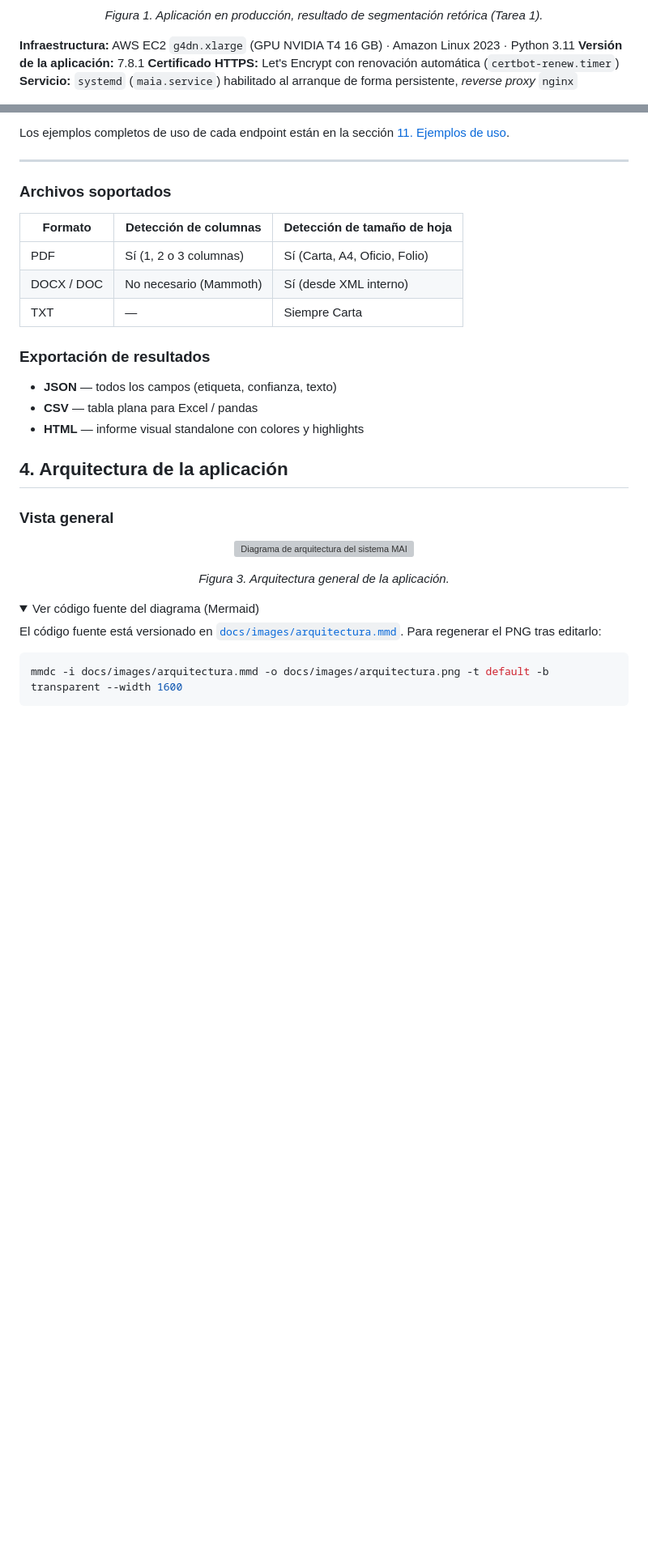
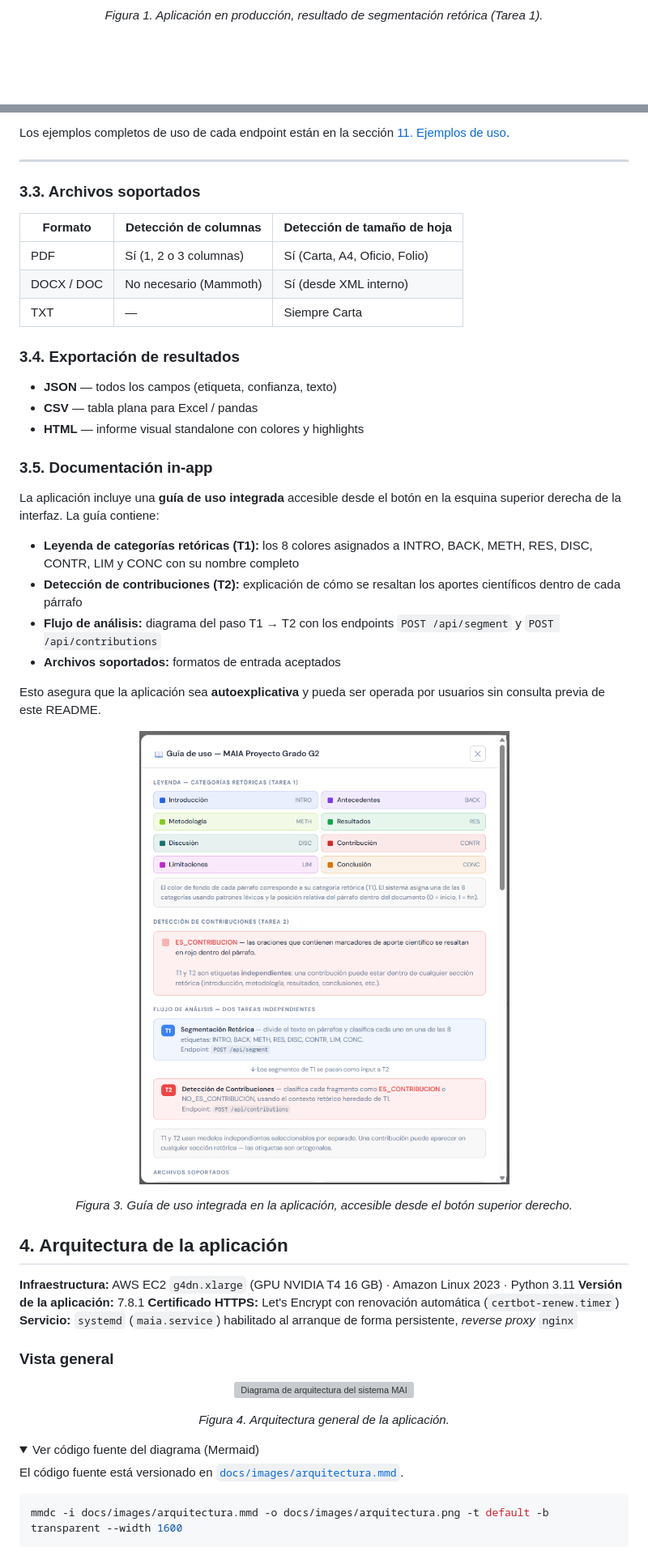
Before and after one commit to camm93/proyecto_grado_maia, a Markdown page: README.md, 2 parts joined by grey strips. Shown: that part at 81% size. Drawn GitHub-style; pictures changed too: docs/images/guia_uso.png (added); folded sections open; blank space fills up the shorter version; grey boxes are pictures that could not be loaded.

````diff
--- a/README.md
+++ b/README.md
@@ -99,10 +101,7 @@ La aplicación está desplegada y accesible públicamente en: https://uniandes-m
 </p>
 
 
-**Infraestructura:** AWS EC2 `g4dn.xlarge` (GPU NVIDIA T4 16 GB) · Amazon Linux 2023 · Python 3.11
-**Versión de la aplicación:** 7.8.1
-**Certificado HTTPS:** Let's Encrypt con renovación automática (`certbot-renew.timer`)
-**Servicio:** `systemd` (`maia.service`) habilitado al arranque de forma persistente, *reverse proxy* `nginx`
+<br>
 
 <p align="center">
   <img src="docs/images/app_contr.png"
@@ -140,7 +189,7 @@ Los ejemplos completos de uso de cada endpoint están en la sección [11. Ejempl
 
 ---
 
-### Archivos soportados
+### 3.3. Archivos soportados
 
 | Formato | Detección de columnas | Detección de tamaño de hoja |
 |---|---|---|
@@ -148,14 +197,39 @@ Los ejemplos completos de uso de cada endpoint están en la sección [11. Ejempl
 | DOCX / DOC | No necesario (Mammoth) | Sí (desde XML interno) |
 | TXT | — | Siempre Carta |
 
-### Exportación de resultados
+### 3.4. Exportación de resultados
 
 - **JSON** — todos los campos (etiqueta, confianza, texto)
 - **CSV** — tabla plana para Excel / pandas
 - **HTML** — informe visual standalone con colores y highlights
 
+### 3.5. Documentación in-app
+
+La aplicación incluye una **guía de uso integrada** accesible desde el botón en la esquina superior derecha de la interfaz. La guía contiene:
+
+- **Leyenda de categorías retóricas (T1):** los 8 colores asignados a INTRO, BACK, METH, RES, DISC, CONTR, LIM y CONC con su nombre completo
+- **Detección de contribuciones (T2):** explicación de cómo se resaltan los aportes científicos dentro de cada párrafo
+- **Flujo de análisis:** diagrama del paso T1 → T2 con los endpoints `POST /api/segment` y `POST /api/contributions`
+- **Archivos soportados:** formatos de entrada aceptados
+
+Esto asegura que la aplicación sea **autoexplicativa** y pueda ser operada por usuarios sin consulta previa de este README.
+
+<p align="center">
+  <img src="docs/images/guia_uso.png"
+       alt="Captura de pantalla del modal Guía de uso integrado en la aplicación, mostrando la leyenda de las 8 categorías retóricas, la explicación de detección de contribuciones, el flujo T1→T2 y los formatos de archivo soportados"
+       width="600">
+</p>
+<p align="center">
+  <em>Figura 3. Guía de uso integrada en la aplicación, accesible desde el botón superior derecho.</em>
+</p>
+
 
 ## 4. Arquitectura de la aplicación
+
+**Infraestructura:** AWS EC2 `g4dn.xlarge` (GPU NVIDIA T4 16 GB) · Amazon Linux 2023 · Python 3.11
+**Versión de la aplicación:** 7.8.1
+**Certificado HTTPS:** Let's Encrypt con renovación automática (`certbot-renew.timer`)
+**Servicio:** `systemd` (`maia.service`) habilitado al arranque de forma persistente, *reverse proxy* `nginx`
 
 ### Vista general
 
@@ -165,14 +239,14 @@ Los ejemplos completos de uso de cada endpoint están en la sección [11. Ejempl
        width="600">
 </p>
 <p align="center">
-  <em>Figura 3. Arquitectura general de la aplicación.</em>
+  <em>Figura 4. Arquitectura general de la aplicación.</em>
 </p>
 
 <details>
 <summary>Ver código fuente del diagrama (Mermaid)</summary>
 
 El código fuente está versionado en <a href="docs/images/arquitectura.mmd"><code>docs/images/arquitectura.mmd</code></a>.
-Para regenerar el PNG tras editarlo:
+
 
 ```bash
 mmdc -i docs/images/arquitectura.mmd -o docs/images/arquitectura.png -t default -b transparent --width 1600
````
Also changed, not shown: other parts of README.md (+71 -19 lines).
